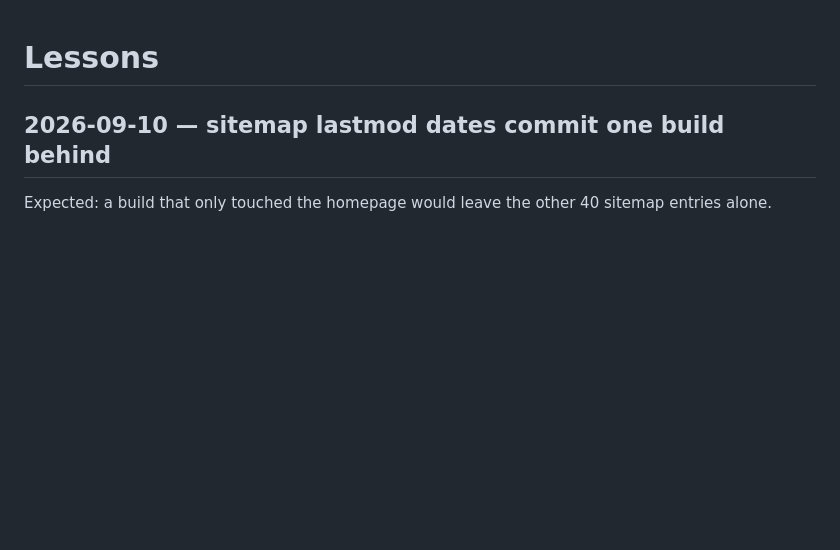
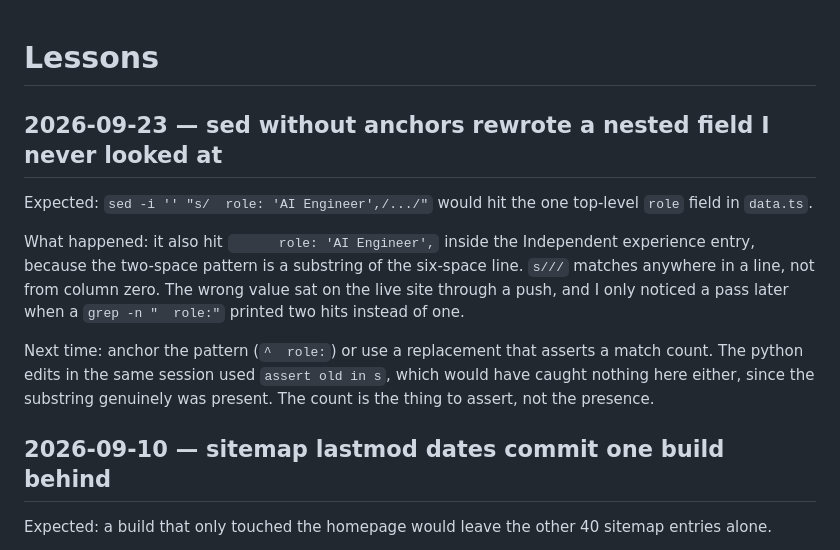
Before and after one commit to alexvervloet/PersonalWebsite, a Markdown page: LESSONS.md, the part around the change. GitHub-like rendering; blank space fills up the shorter version.

Commit message:
docs: record the unanchored sed substring trap

```diff
--- a/LESSONS.md
+++ b/LESSONS.md
@@ -1,4 +1,20 @@
 # Lessons
+
+## 2026-09-23 — sed without anchors rewrote a nested field I never looked at
+
+Expected: `sed -i '' "s/  role: 'AI Engineer',/.../"` would hit the one
+top-level `role` field in `data.ts`.
+
+What happened: it also hit `      role: 'AI Engineer',` inside the Independent
+experience entry, because the two-space pattern is a substring of the six-space
+line. `s///` matches anywhere in a line, not from column zero. The wrong value
+sat on the live site through a push, and I only noticed a pass later when a
+`grep -n "  role:"` printed two hits instead of one.
+
+Next time: anchor the pattern (`^  role:`) or use a replacement that asserts a
+match count. The python edits in the same session used `assert old in s`, which
+would have caught nothing here either, since the substring genuinely was
+present. The count is the thing to assert, not the presence.
 
 ## 2026-09-10 — sitemap lastmod dates commit one build behind
 
```
